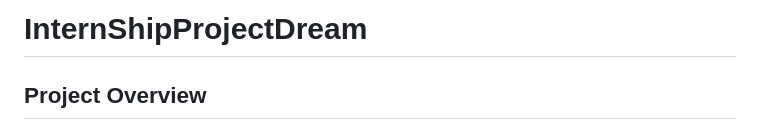
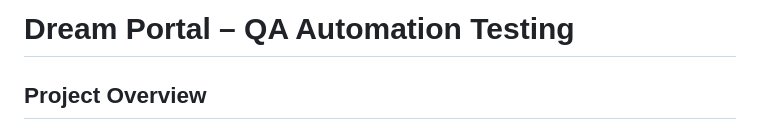
Before and after one commit to Hemanthkumarsunkari27/Dream-Portal-Testing, a Markdown page: README.md, the part around the change. Rendered like a GitHub page.

```diff
--- a/README.md
+++ b/README.md
@@ -1,4 +1,4 @@
-# InternShipProjectDream
+# Dream Portal – QA Automation Testing
 
 ## Project Overview
 InternShipProjectDream is an **automation testing framework** developed using **Selenium + Java** with the **Page Object Model (POM)** design pattern. This project focuses on functional test automation for the **Dream Portal** application, ensuring reliability, accuracy, and maintainability.
```
